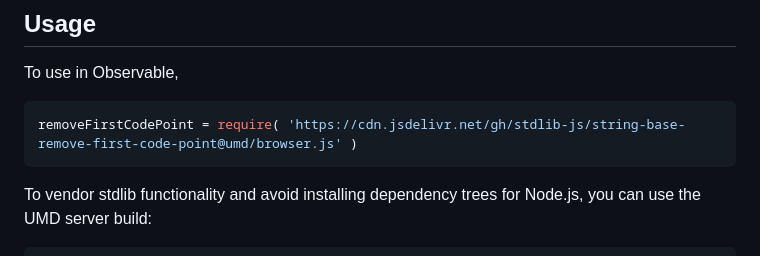
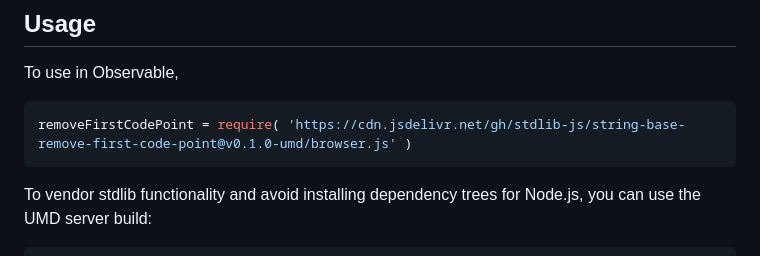
Before and after one commit to stdlib-js/string-base-remove-first-code-point, a Markdown page: README.md, the part around one of its changes. Drawn GitHub-style.

Commit message:
Update README.md for UMD bundle v0.1.0

````diff
--- a/README.md
+++ b/README.md
@@ -44,7 +44,7 @@ limitations under the License.
 To use in Observable,
 
 ```javascript
-removeFirstCodePoint = require( 'https://cdn.jsdelivr.net/gh/stdlib-js/string-base-remove-first-code-point@umd/browser.js' )
+removeFirstCodePoint = require( 'https://cdn.jsdelivr.net/gh/stdlib-js/string-base-remove-first-code-point@v0.1.0-umd/browser.js' )
 ```
 
 To vendor stdlib functionality and avoid installing dependency trees for Node.js, you can use the UMD server build:
````
Also changed, not shown: other parts of README.md (+2 -2 lines).
